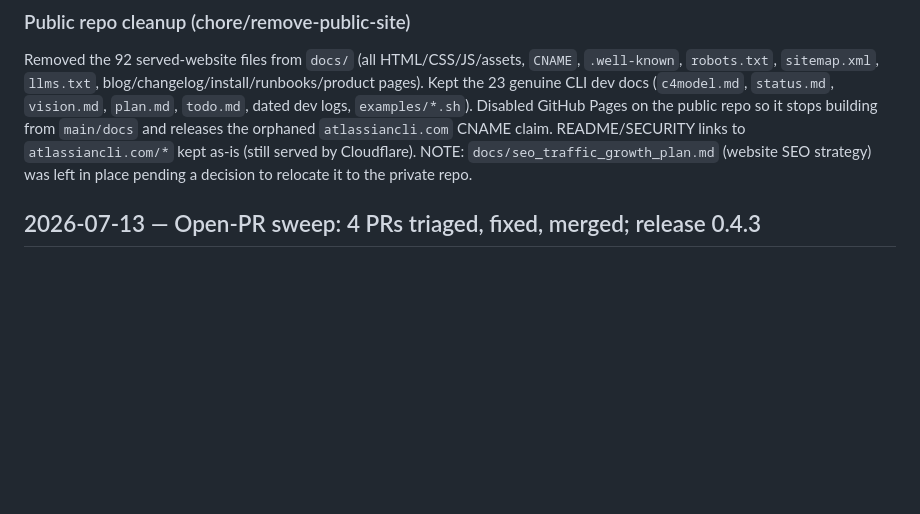
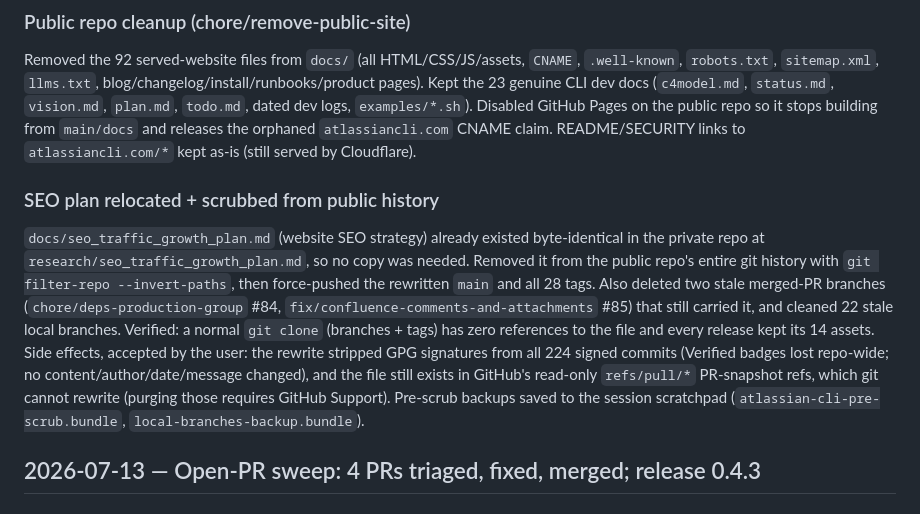
Before and after one commit to omar16100/atlassian-cli, a Markdown page: todo.md, the part around the change. Rendered like a GitHub page; blank space fills up the shorter version.

Commit message:
docs(todo): record SEO plan relocation and history scrub

```diff
--- a/todo.md
+++ b/todo.md
@@ -20,8 +20,20 @@ Removed the 92 served-website files from `docs/` (all HTML/CSS/JS/assets, `CNAME
 genuine CLI dev docs (`c4model.md`, `status.md`, `vision.md`, `plan.md`, `todo.md`, dated dev logs,
 `examples/*.sh`). Disabled GitHub Pages on the public repo so it stops building from `main/docs` and
 releases the orphaned `atlassiancli.com` CNAME claim. README/SECURITY links to `atlassiancli.com/*`
-kept as-is (still served by Cloudflare). NOTE: `docs/seo_traffic_growth_plan.md` (website SEO strategy)
-was left in place pending a decision to relocate it to the private repo.
+kept as-is (still served by Cloudflare).
+
+### SEO plan relocated + scrubbed from public history
+`docs/seo_traffic_growth_plan.md` (website SEO strategy) already existed byte-identical in the private
+repo at `research/seo_traffic_growth_plan.md`, so no copy was needed. Removed it from the public repo's
+entire git history with `git filter-repo --invert-paths`, then force-pushed the rewritten `main` and all
+28 tags. Also deleted two stale merged-PR branches (`chore/deps-production-group` #84,
+`fix/confluence-comments-and-attachments` #85) that still carried it, and cleaned 22 stale local
+branches. Verified: a normal `git clone` (branches + tags) has zero references to the file and every
+release kept its 14 assets. Side effects, accepted by the user: the rewrite stripped GPG signatures
+from all 224 signed commits (Verified badges lost repo-wide; no content/author/date/message changed),
+and the file still exists in GitHub's read-only `refs/pull/*` PR-snapshot refs, which git cannot rewrite
+(purging those requires GitHub Support). Pre-scrub backups saved to the session scratchpad
+(`atlassian-cli-pre-scrub.bundle`, `local-branches-backup.bundle`).
 
 ## 2026-07-13 — Open-PR sweep: 4 PRs triaged, fixed, merged; release 0.4.3
 
```
